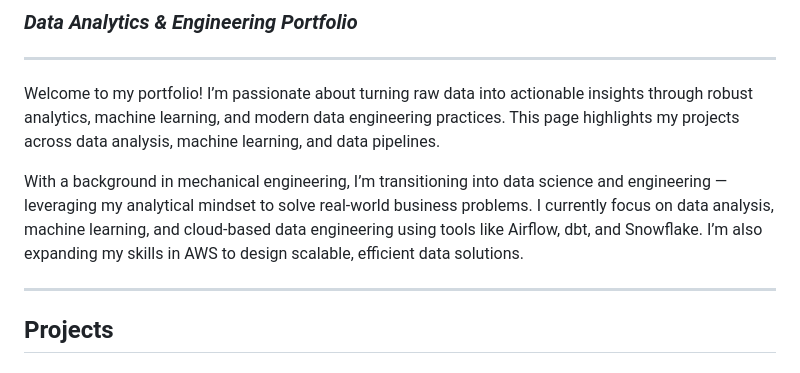
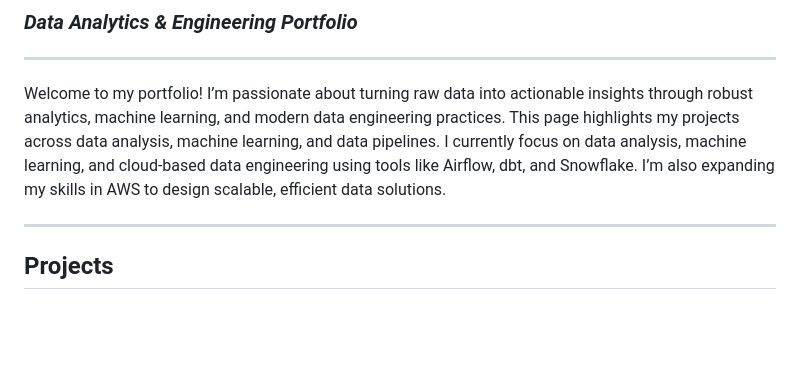
Before and after one commit to viniciusfrantz/viniciusfrantz.github.io, a Markdown page: README.md, the part around the change. Drawn GitHub-style; blank space fills up the shorter version.

```diff
--- a/README.md
+++ b/README.md
@@ -3,8 +3,7 @@
 
 ---
 Welcome to my portfolio! I’m passionate about turning raw data into actionable insights through robust analytics, machine learning, and modern data engineering practices. This page highlights my projects across data analysis, machine learning, and data pipelines.
-
-With a background in mechanical engineering, I’m transitioning into data science and engineering — leveraging my analytical mindset to solve real-world business problems. I currently focus on data analysis, machine learning, and cloud-based data engineering using tools like Airflow, dbt, and Snowflake. I’m also expanding my skills in AWS to design scalable, efficient data solutions.
+I currently focus on data analysis, machine learning, and cloud-based data engineering using tools like Airflow, dbt, and Snowflake. I’m also expanding my skills in AWS to design scalable, efficient data solutions.
 
 ---
 ##  **Projects**
```
